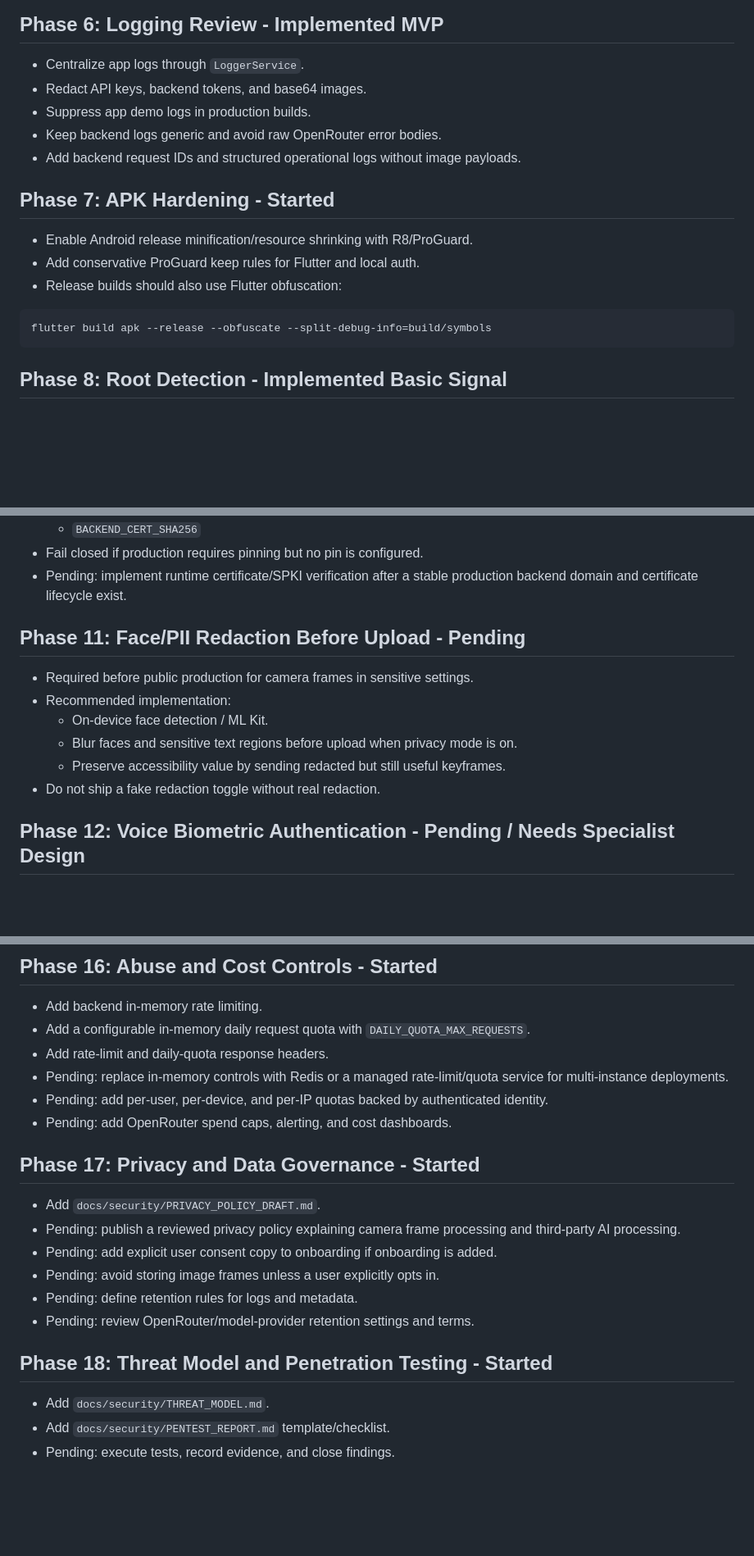
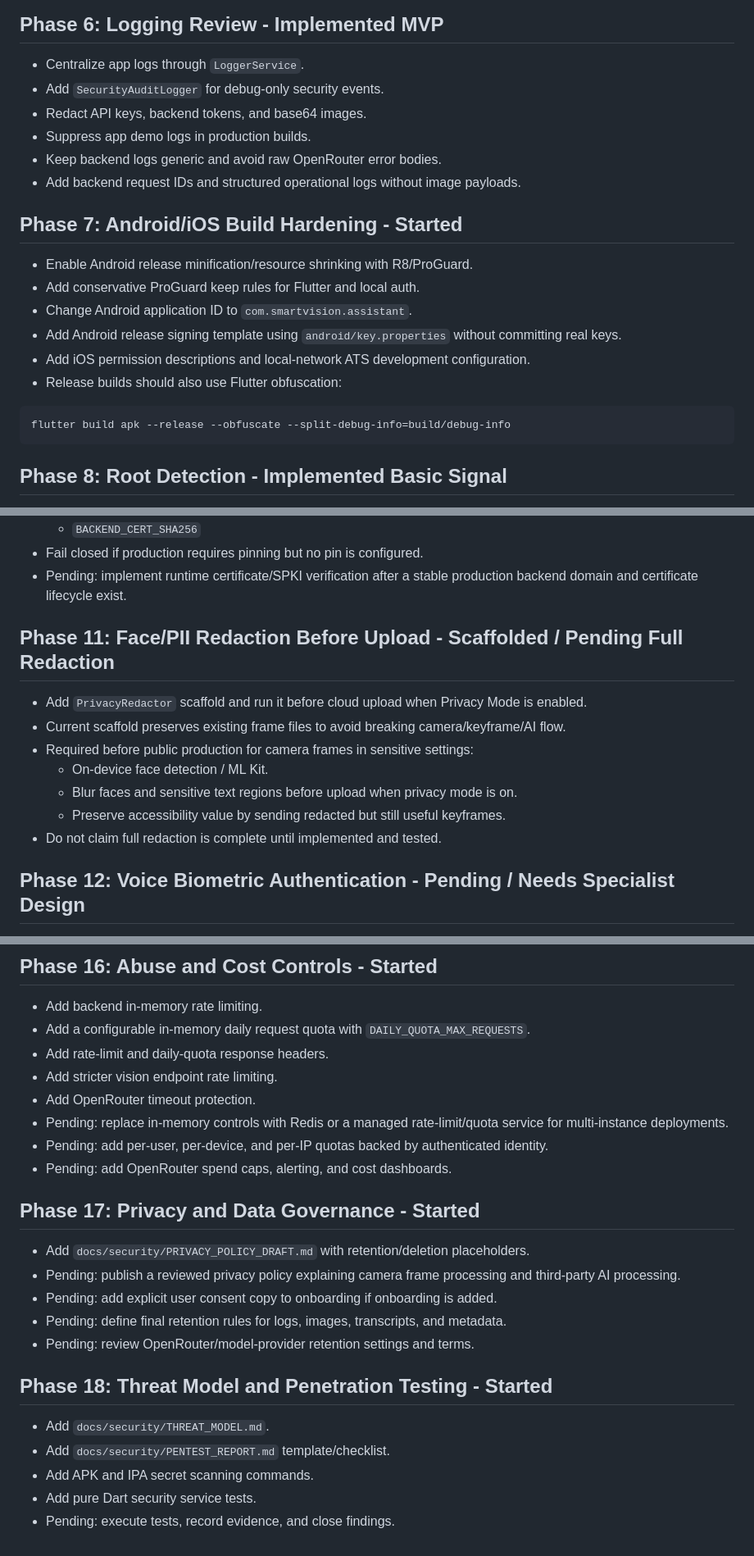
Before and after one commit to hazemhossam7-max/smart-vision-assistant, a Markdown page: SECURITY_PIPELINE.md, 3 parts joined by grey strips. Shown at 82% size. Rendered like a GitHub page; blank space fills up the shorter version.

Commit message:
Update pipeline for cross-platform hardening

````diff
--- a/SECURITY_PIPELINE.md
+++ b/SECURITY_PIPELINE.md
@@ -52,19 +52,23 @@ This pipeline tracks the move from a demo mobile AI integration to a safer produ
 ## Phase 6: Logging Review - Implemented MVP
 
 - Centralize app logs through `LoggerService`.
+- Add `SecurityAuditLogger` for debug-only security events.
 - Redact API keys, backend tokens, and base64 images.
 - Suppress app demo logs in production builds.
 - Keep backend logs generic and avoid raw OpenRouter error bodies.
 - Add backend request IDs and structured operational logs without image payloads.
 
-## Phase 7: APK Hardening - Started
+## Phase 7: Android/iOS Build Hardening - Started
 
 - Enable Android release minification/resource shrinking with R8/ProGuard.
 - Add conservative ProGuard keep rules for Flutter and local auth.
+- Change Android application ID to `com.smartvision.assistant`.
+- Add Android release signing template using `android/key.properties` without committing real keys.
+- Add iOS permission descriptions and local-network ATS development configuration.
 - Release builds should also use Flutter obfuscation:
 
 ```bash
-flutter build apk --release --obfuscate --split-debug-info=build/symbols
+flutter build apk --release --obfuscate --split-debug-info=build/debug-info
 ```
 
 ## Phase 8: Root Detection - Implemented Basic Signal
@@ -89,14 +93,15 @@ flutter build apk --release --obfuscate --split-debug-info=build/symbols
 - Fail closed if production requires pinning but no pin is configured.
 - Pending: implement runtime certificate/SPKI verification after a stable production backend domain and certificate lifecycle exist.
 
-## Phase 11: Face/PII Redaction Before Upload - Pending
+## Phase 11: Face/PII Redaction Before Upload - Scaffolded / Pending Full Redaction
 
-- Required before public production for camera frames in sensitive settings.
-- Recommended implementation:
+- Add `PrivacyRedactor` scaffold and run it before cloud upload when Privacy Mode is enabled.
+- Current scaffold preserves existing frame files to avoid breaking camera/keyframe/AI flow.
+- Required before public production for camera frames in sensitive settings:
   - On-device face detection / ML Kit.
   - Blur faces and sensitive text regions before upload when privacy mode is on.
   - Preserve accessibility value by sending redacted but still useful keyframes.
-- Do not ship a fake redaction toggle without real redaction.
+- Do not claim full redaction is complete until implemented and tested.
 
 ## Phase 12: Voice Biometric Authentication - Pending / Needs Specialist Design
 
@@ -138,21 +144,24 @@ flutter build apk --release --obfuscate --split-debug-info=build/symbols
 - Add backend in-memory rate limiting.
 - Add a configurable in-memory daily request quota with `DAILY_QUOTA_MAX_REQUESTS`.
 - Add rate-limit and daily-quota response headers.
+- Add stricter vision endpoint rate limiting.
+- Add OpenRouter timeout protection.
 - Pending: replace in-memory controls with Redis or a managed rate-limit/quota service for multi-instance deployments.
 - Pending: add per-user, per-device, and per-IP quotas backed by authenticated identity.
 - Pending: add OpenRouter spend caps, alerting, and cost dashboards.
 
 ## Phase 17: Privacy and Data Governance - Started
 
-- Add `docs/security/PRIVACY_POLICY_DRAFT.md`.
+- Add `docs/security/PRIVACY_POLICY_DRAFT.md` with retention/deletion placeholders.
 - Pending: publish a reviewed privacy policy explaining camera frame processing and third-party AI processing.
 - Pending: add explicit user consent copy to onboarding if onboarding is added.
-- Pending: avoid storing image frames unless a user explicitly opts in.
-- Pending: define retention rules for logs and metadata.
+- Pending: define final retention rules for logs, images, transcripts, and metadata.
 - Pending: review OpenRouter/model-provider retention settings and terms.
 
 ## Phase 18: Threat Model and Penetration Testing - Started
 
 - Add `docs/security/THREAT_MODEL.md`.
 - Add `docs/security/PENTEST_REPORT.md` template/checklist.
+- Add APK and IPA secret scanning commands.
+- Add pure Dart security service tests.
 - Pending: execute tests, record evidence, and close findings.
````
Also changed, not shown: other parts of SECURITY_PIPELINE.md (+2 -1 lines).
